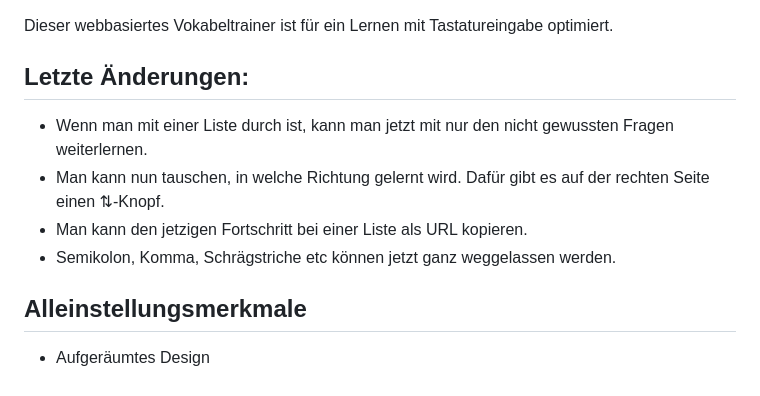
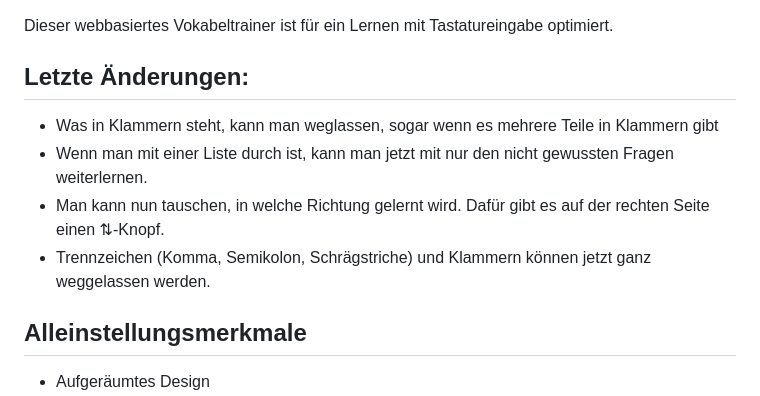
Before and after one commit to einmeterhecht/vokabeltraining, a Markdown page: README.md, the part around the change. GitHub-like rendering.

Commit message:
Update changelog in readme

```diff
--- a/README.md
+++ b/README.md
@@ -1,10 +1,10 @@
 Dieser webbasiertes Vokabeltrainer ist für ein Lernen mit Tastatureingabe optimiert.
 
 ## Letzte Änderungen:
+- Was in Klammern steht, kann man weglassen, sogar wenn es mehrere Teile in Klammern gibt
 - Wenn man mit einer Liste durch ist, kann man jetzt mit nur den nicht gewussten Fragen weiterlernen.
 - Man kann nun tauschen, in welche Richtung gelernt wird. Dafür gibt es auf der rechten Seite einen &#x21c5;-Knopf.
-- Man kann den jetzigen Fortschritt bei einer Liste als URL kopieren.
-- Semikolon, Komma, Schrägstriche etc können jetzt ganz weggelassen werden.
+- Trennzeichen (Komma, Semikolon, Schrägstriche) und Klammern können jetzt ganz weggelassen werden.
 
 ## Alleinstellungsmerkmale
 - Aufgeräumtes Design
```
